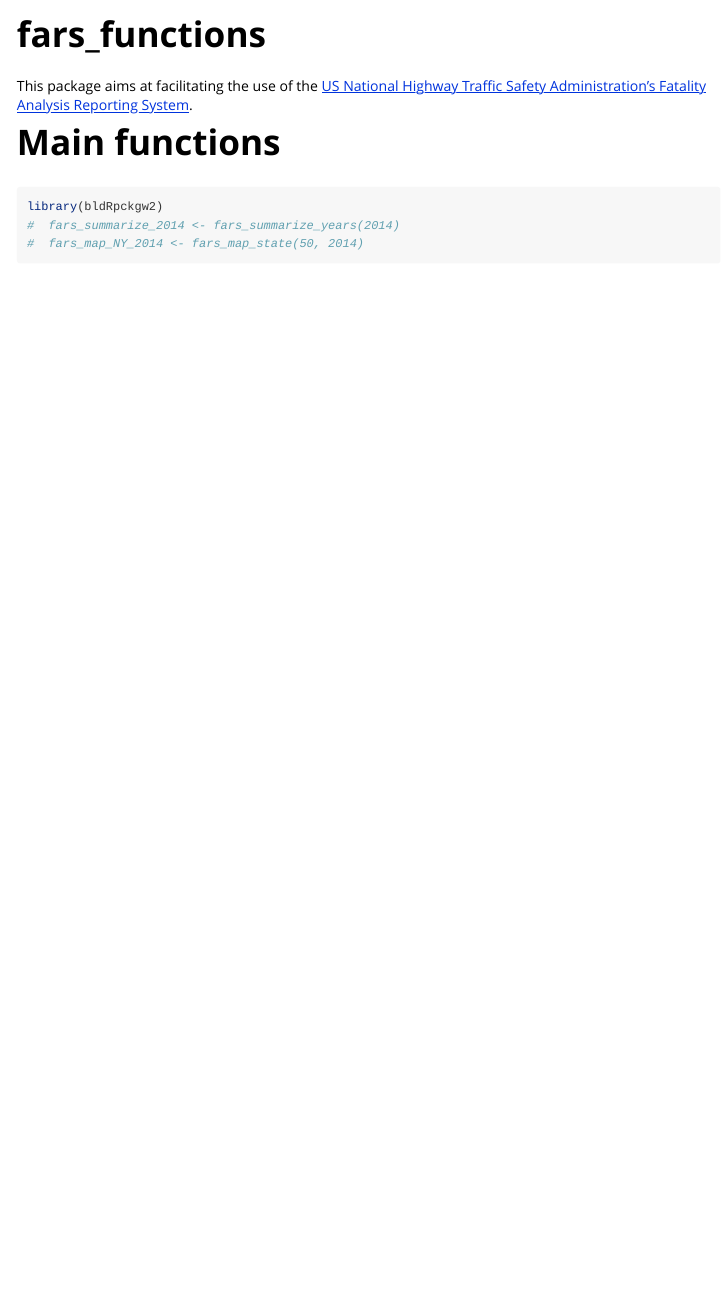
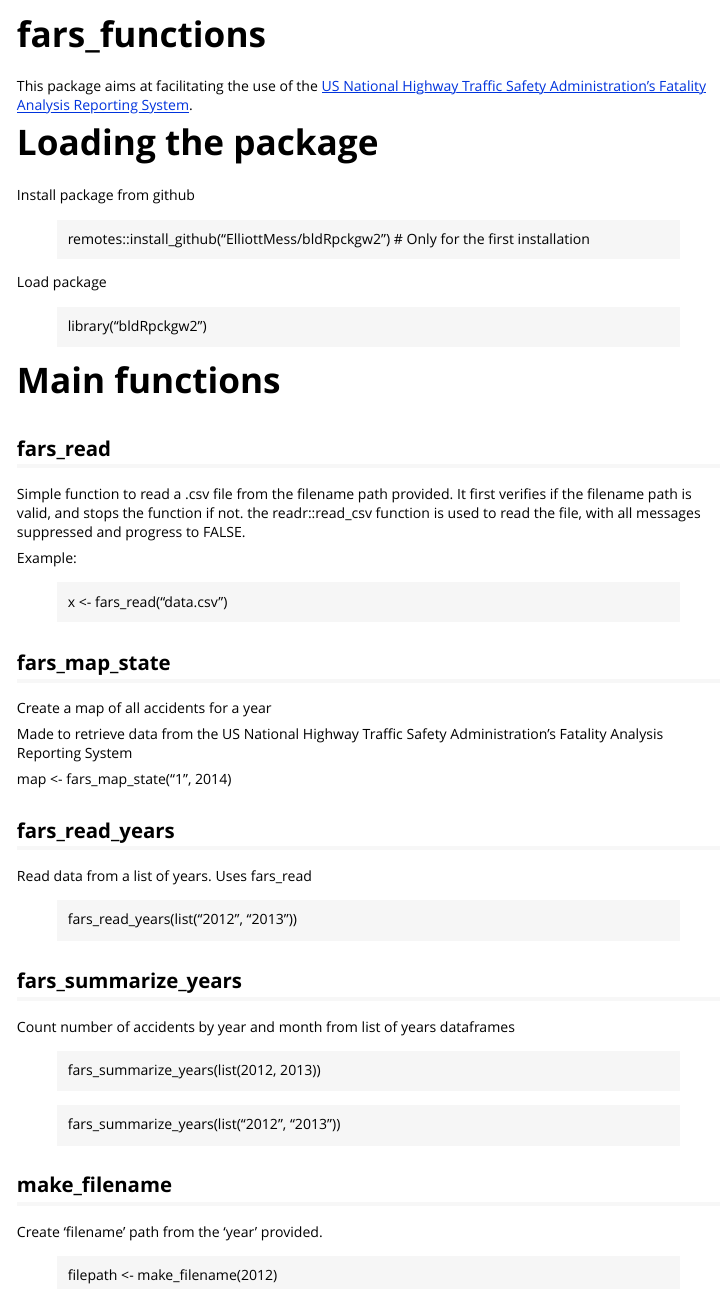
Before and after one commit to ElliottMess/bldRpckgw2, an R Markdown document (vignettes/fars_functions.Rmd): the page in a window 1100 px wide, from its top. Rendered offline with R 4.5, knitr and Pandoc, with nearby package versions.

Commit message:
data and vignette update

````diff
--- a/vignettes/fars_functions.Rmd
+++ b/vignettes/fars_functions.Rmd
@@ -16,11 +16,51 @@ knitr::opts_chunk$set(
 
 This package aims at facilitating the use of the [US National Highway Traffic Safety Administration's Fatality Analysis Reporting System](http://www.nhtsa.gov/Data/Fatality-Analysis-Reporting-System-(FARS)}{US National Highway Traffic Safety Administration's Fatality Analysis Reporting System).
 
+# Loading the package
+
+Install package from github
+
+>remotes::install_github("ElliottMess/bldRpckgw2") # Only for the first installation
+
+Load package
+
+>library("bldRpckgw2")
+
 # Main functions
+## fars_read
 
-```{r setup}
-library(bldRpckgw2)
-#  fars_summarize_2014 <- fars_summarize_years(2014)
-#  fars_map_NY_2014 <- fars_map_state(50, 2014)
+Simple function to read a .csv file from the filename path provided. It first verifies if the filename path is valid, and stops the function if not. the readr::read_csv function is used to read the file, with all messages suppressed and progress to FALSE.
 
-```
+Example:
+
+> x <- fars_read("data.csv")
+
+
+## fars_map_state
+
+Create a map of all accidents for a year
+
+Made to retrieve data from the US National Highway Traffic Safety Administration's Fatality Analysis Reporting System
+
+map <- fars_map_state("1", 2014)
+
+
+## fars_read_years
+
+Read data from a list of years. Uses fars_read
+
+>fars_read_years(list("2012", "2013"))
+
+## fars_summarize_years
+
+Count number of accidents by year and month from list of years dataframes
+
+>fars_summarize_years(list(2012, 2013))
+
+>fars_summarize_years(list("2012", "2013"))
+
+## make_filename
+
+Create 'filename' path from the 'year' provided.
+
+>filepath <- make_filename(2012)
````
Also changed, not shown: R/data.R (added, +26 -0 lines), data/fars_2013.rda (added), data/fars_2014.rda (added), data/fars_2015.rda (added), 5 other files.
